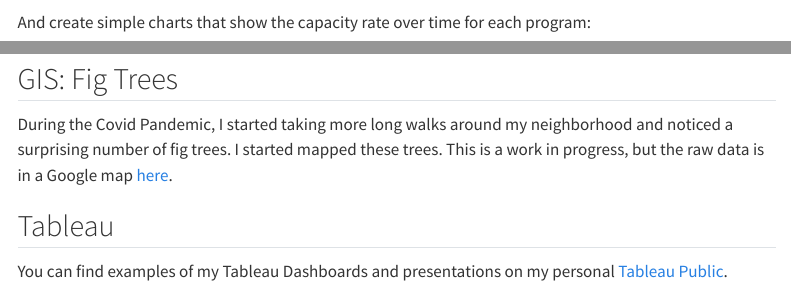
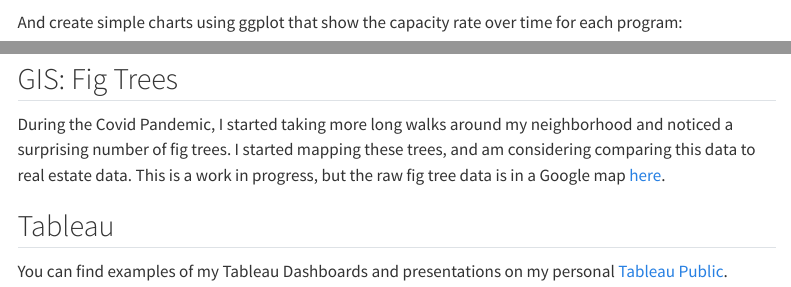
Before and after one commit to jrfell/site, a Quarto document (projects.qmd): the page in a window 1100 px wide, from 1360 px down, and a second part further down, joined at a grey line. Rendered offline with R 4.5, knitr and Pandoc in place of Quarto, with nearby package versions; some code elsewhere in the file could not run offline; menus at the side of the page are left out; long lines of code are wrapped.

Commit message:
fixed type in fig tree section

````diff
--- a/projects.qmd
+++ b/projects.qmd
@@ -70,7 +70,7 @@ client_by_date <- stays_ %>%
 
 ```
 
-And create simple charts that show the capacity rate over time for each program:
+And create simple charts using ggplot that show the capacity rate over time for each program:
 
 ```{r viz, echo=FALSE}
 
@@ -88,7 +88,7 @@ client_by_date %>%
 
 ## GIS: Fig Trees
 
-During the Covid Pandemic, I started taking more long walks around my neighborhood and noticed a surprising number of fig trees. I started mapped these trees. This is a work in progress, but the raw data is in a Google map [here](https://www.google.com/maps/d/u/0/edit?mid=1JKdMwM60hqJwJyUddbdyZeL19J7vRaXN&usp=sharing).
+During the Covid Pandemic, I started taking more long walks around my neighborhood and noticed a surprising number of fig trees. I started mapping these trees, and am considering comparing this data to real estate data. This is a work in progress, but the raw fig tree data is in a Google map [here](https://www.google.com/maps/d/u/0/edit?mid=1JKdMwM60hqJwJyUddbdyZeL19J7vRaXN&usp=sharing).
 
 ## Tableau
 
````
Also changed, not shown: 2 other files.
